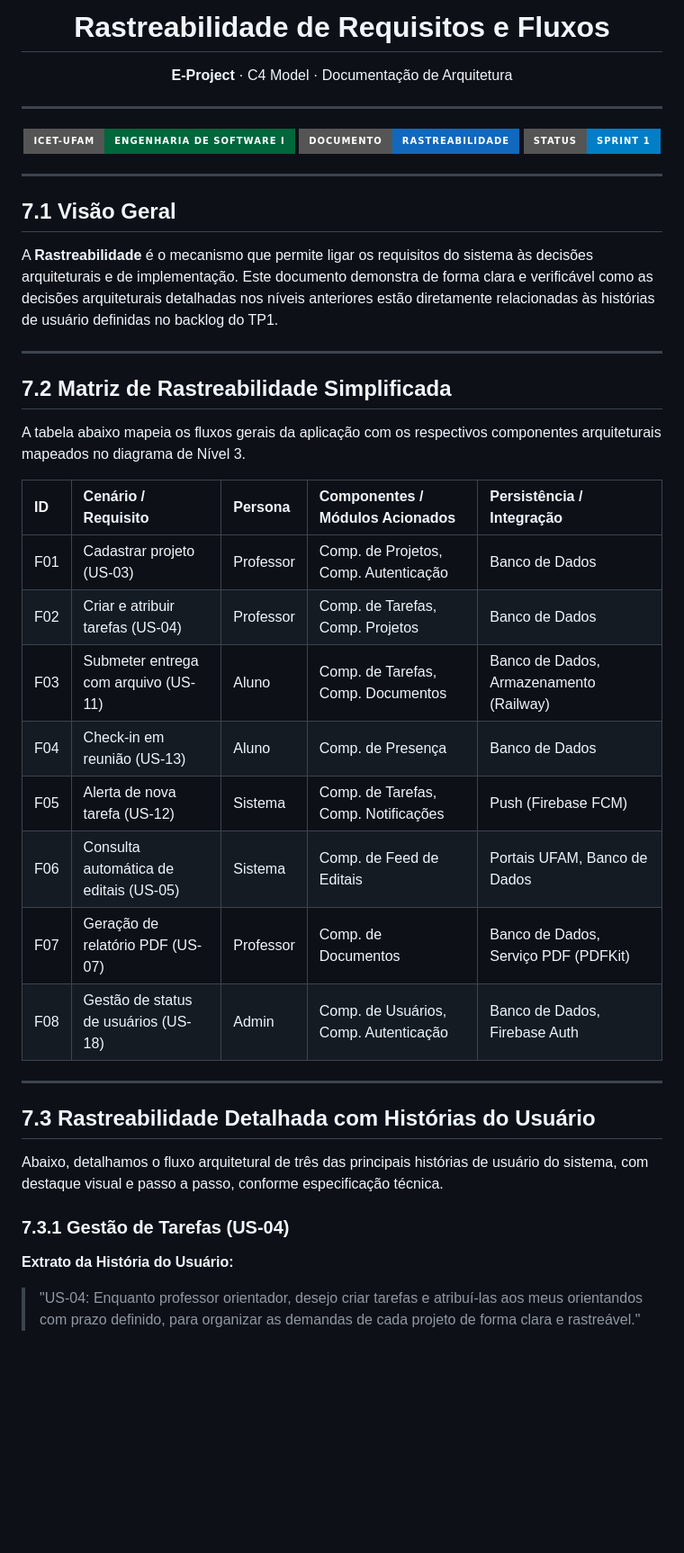
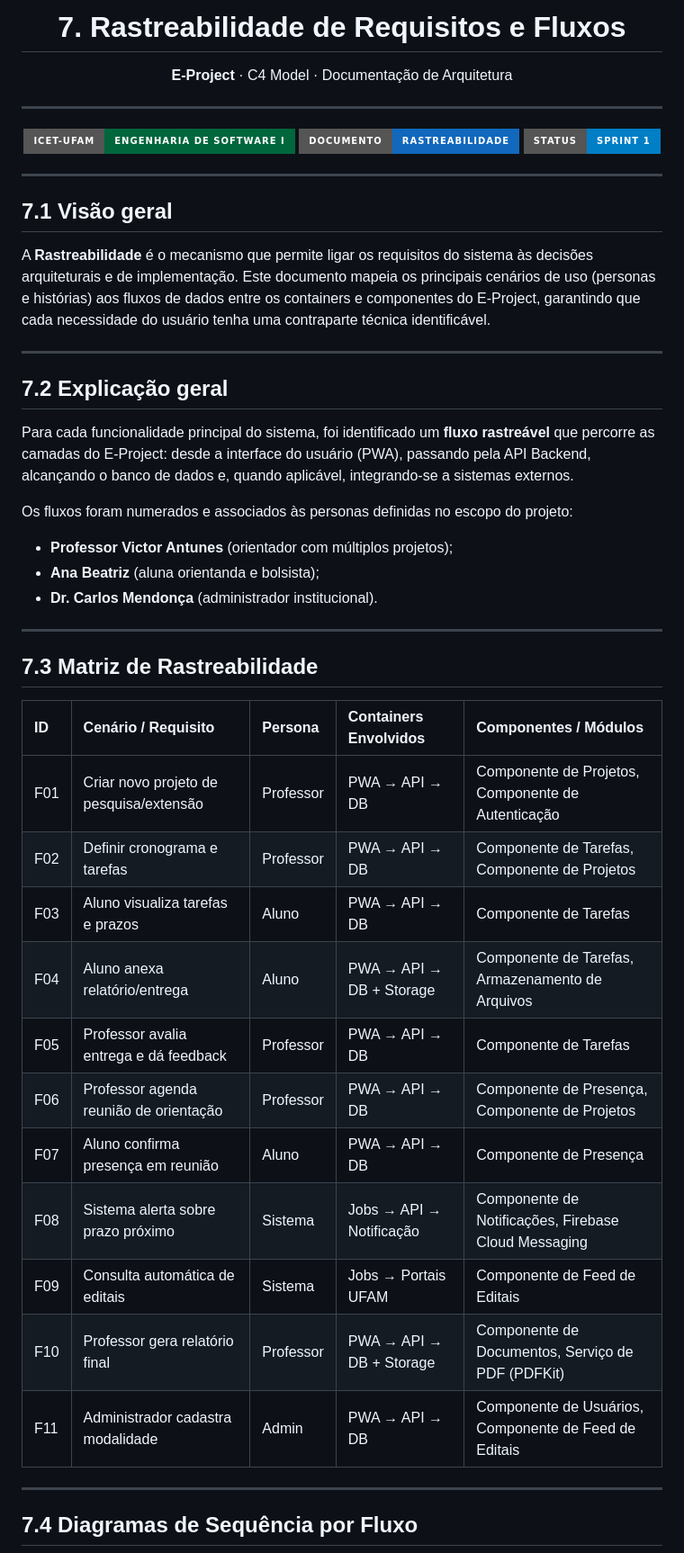
Before and after one commit to JEAN1ACCELER/projeto_pratico-eg, a Markdown page: projeto-e-arquitetura/7-rastreabilidade.md, the part around one of its changes. Shown at 90% size. GitHub-like rendering; badges without logos; blank space fills up the shorter version.

```diff
--- a/projeto-e-arquitetura/7-rastreabilidade.md
+++ b/projeto-e-arquitetura/7-rastreabilidade.md
@@ -1,6 +1,6 @@
 <div align="center">
 
-# Rastreabilidade de Requisitos e Fluxos
+# 7. Rastreabilidade de Requisitos e Fluxos
 
 **E-Project** · C4 Model · Documentação de Arquitetura
 
@@ -14,35 +14,40 @@
 
 ---
 
-## 7.1 Visão Geral
+## 7.1 Visão geral
 
-A **Rastreabilidade** é o mecanismo que permite ligar os requisitos do sistema às decisões arquiteturais e de implementação. Este documento demonstra de forma clara e verificável como as decisões arquiteturais detalhadas nos níveis anteriores estão diretamente relacionadas às histórias de usuário definidas no backlog do TP1.
+A **Rastreabilidade** é o mecanismo que permite ligar os requisitos do sistema às decisões arquiteturais e de implementação. Este documento mapeia os principais cenários de uso (personas e histórias) aos fluxos de dados entre os containers e componentes do E-Project, garantindo que cada necessidade do usuário tenha uma contraparte técnica identificável.
 
 ---
 
-## 7.2 Matriz de Rastreabilidade Simplificada
+## 7.2 Explicação geral
 
-A tabela abaixo mapeia os fluxos gerais da aplicação com os respectivos componentes arquiteturais mapeados no diagrama de Nível 3.
+Para cada funcionalidade principal do sistema, foi identificado um **fluxo rastreável** que percorre as camadas do E-Project: desde a interface do usuário (PWA), passando pela API Backend, alcançando o banco de dados e, quando aplicável, integrando-se a sistemas externos.
 
-| ID | Cenário / Requisito | Persona | Componentes / Módulos Acionados | Persistência / Integração |
-| :--- | :--- | :--- | :--- | :--- |
-| F01 | Cadastrar projeto (US-03) | Professor | Comp. de Projetos, Comp. Autenticação | Banco de Dados |
-| F02 | Criar e atribuir tarefas (US-04) | Professor | Comp. de Tarefas, Comp. Projetos | Banco de Dados |
-| F03 | Submeter entrega com arquivo (US-11) | Aluno | Comp. de Tarefas, Comp. Documentos | Banco de Dados, Armazenamento (Railway) |
-| F04 | Check-in em reunião (US-13) | Aluno | Comp. de Presença | Banco de Dados |
-| F05 | Alerta de nova tarefa (US-12) | Sistema | Comp. de Tarefas, Comp. Notificações | Push (Firebase FCM) |
-| F06 | Consulta automática de editais (US-05) | Sistema | Comp. de Feed de Editais | Portais UFAM, Banco de Dados |
-| F07 | Geração de relatório PDF (US-07) | Professor | Comp. de Documentos | Banco de Dados, Serviço PDF (PDFKit) |
-| F08 | Gestão de status de usuários (US-18) | Admin | Comp. de Usuários, Comp. Autenticação | Banco de Dados, Firebase Auth |
+Os fluxos foram numerados e associados às personas definidas no escopo do projeto:
+- **Professor Victor Antunes** (orientador com múltiplos projetos);
+- **Ana Beatriz** (aluna orientanda e bolsista);
+- **Dr. Carlos Mendonça** (administrador institucional).
 
 ---
 
-## 7.3 Rastreabilidade Detalhada com Histórias do Usuário
+## 7.3 Matriz de Rastreabilidade
 
-Abaixo, detalhamos o fluxo arquitetural de três das principais histórias de usuário do sistema, com destaque visual e passo a passo, conforme especificação técnica.
+| ID | Cenário / Requisito | Persona | Containers Envolvidos | Componentes / Módulos |
+| :--- | :--- | :--- | :--- | :--- |
+| F01 | Criar novo projeto de pesquisa/extensão | Professor | PWA → API → DB | Componente de Projetos, Componente de Autenticação |
+| F02 | Definir cronograma e tarefas | Professor | PWA → API → DB | Componente de Tarefas, Componente de Projetos |
+| F03 | Aluno visualiza tarefas e prazos | Aluno | PWA → API → DB | Componente de Tarefas |
+| F04 | Aluno anexa relatório/entrega | Aluno | PWA → API → DB + Storage | Componente de Tarefas, Armazenamento de Arquivos |
+| F05 | Professor avalia entrega e dá feedback | Professor | PWA → API → DB | Componente de Tarefas |
+| F06 | Professor agenda reunião de orientação | Professor | PWA → API → DB | Componente de Presença, Componente de Projetos |
+| F07 | Aluno confirma presença em reunião | Aluno | PWA → API → DB | Componente de Presença |
+| F08 | Sistema alerta sobre prazo próximo | Sistema | Jobs → API → Notificação | Componente de Notificações, Firebase Cloud Messaging |
+| F09 | Consulta automática de editais | Sistema | Jobs → Portais UFAM | Componente de Feed de Editais |
+| F10 | Professor gera relatório final | Professor | PWA → API → DB + Storage | Componente de Documentos, Serviço de PDF (PDFKit) |
+| F11 | Administrador cadastra modalidade | Admin | PWA → API → DB | Componente de Usuários, Componente de Feed de Editais |
 
-### 7.3.1 Gestão de Tarefas (US-04)
+---
 
-**Extrato da História do Usuário:**
-> "US-04: Enquanto professor orientador, desejo criar tarefas e atribuí-las aos meus orientandos com prazo definido, para organizar as demandas de cada projeto de forma clara e rastreável."
+## 7.4 Diagramas de Sequência por Fluxo
 
```
Also changed, not shown: other parts of projeto-e-arquitetura/7-rastreabilidade.md (+14 -14 lines).
